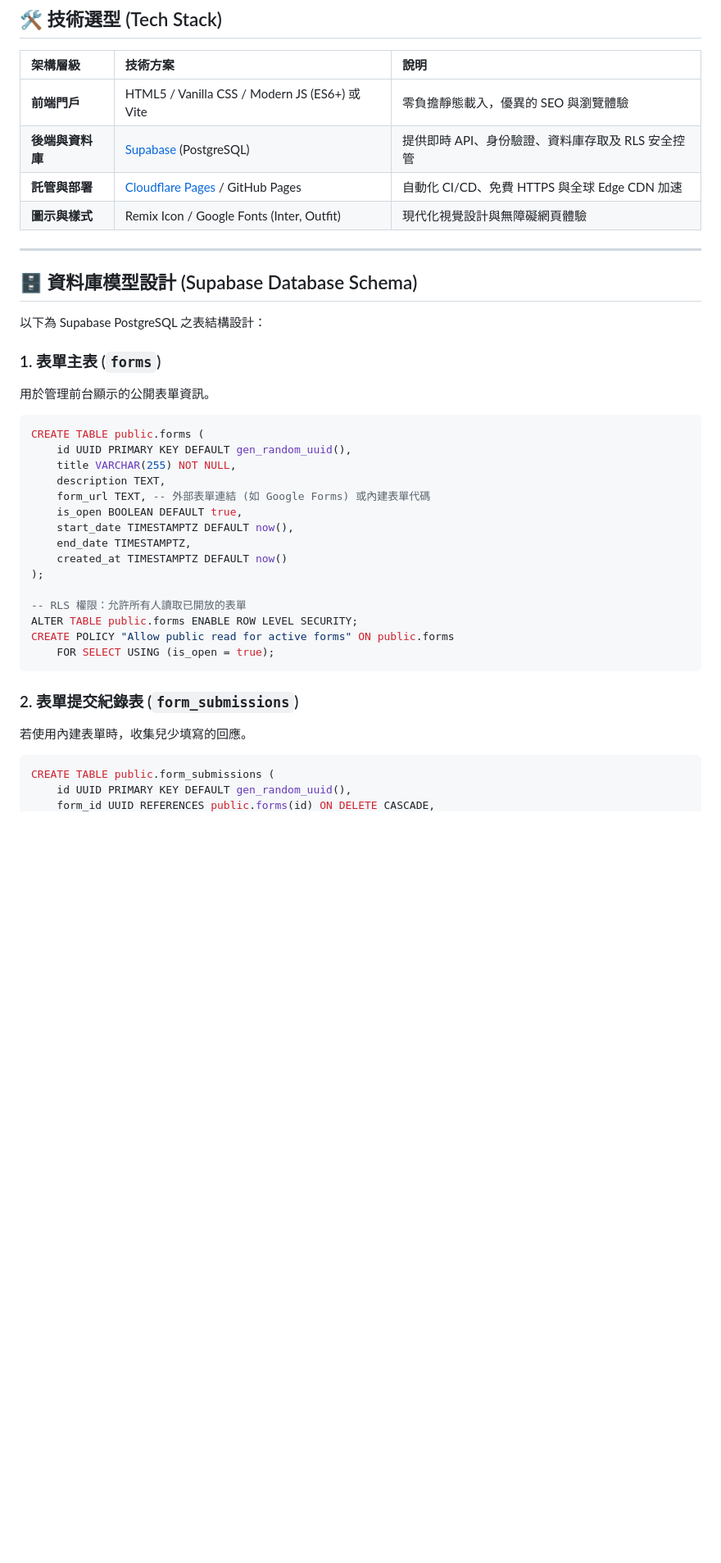
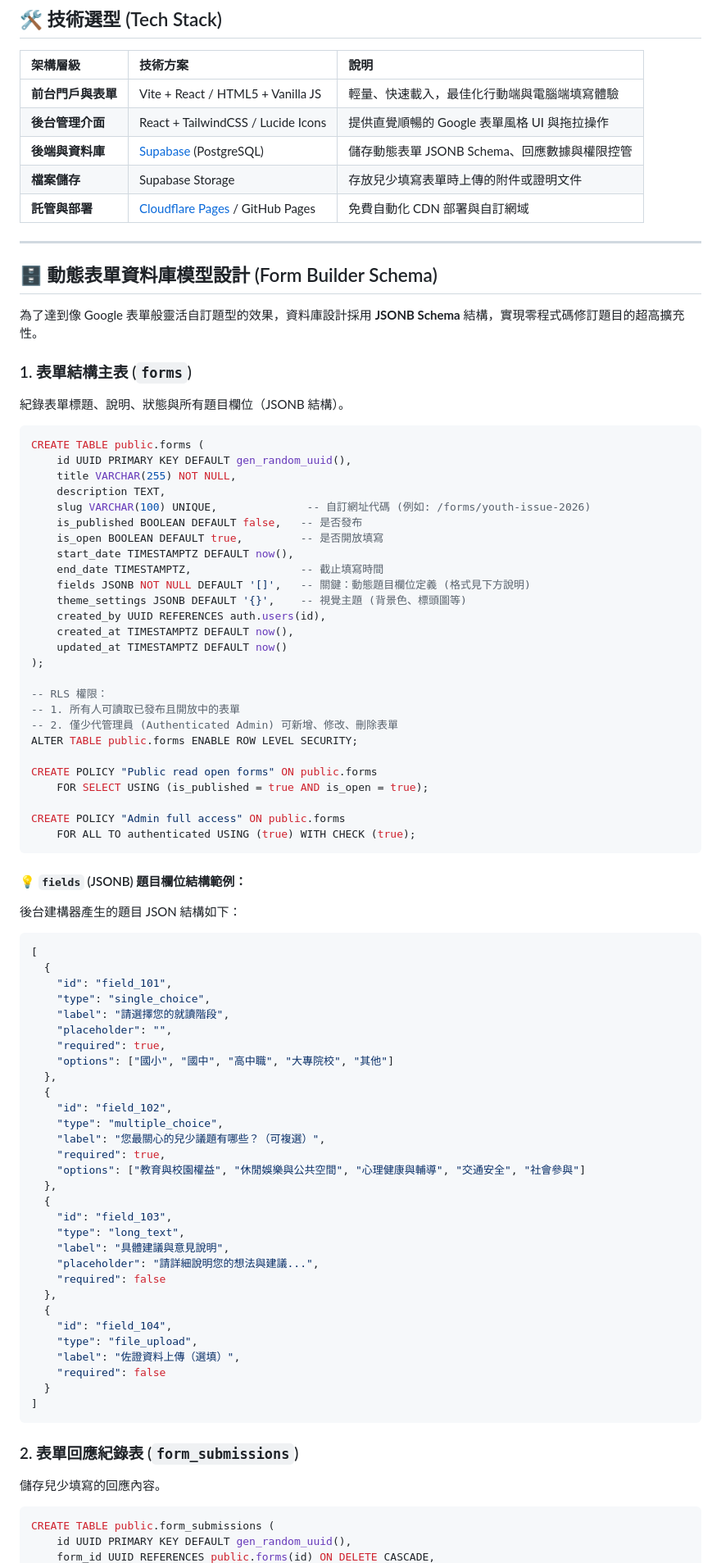
Before and after one commit to hcc-srcy/hcccr, a Markdown page: README.md, the part around one of its changes. Shown at 82% size. Rendered like a GitHub page; blank space fills up the shorter version.

Commit message:
docs: detail Google Forms-like Admin Builder architecture and JSONB Schema

````diff
--- a/README.md
+++ b/README.md
@@ -51,40 +59,87 @@ graph TD
 
 | 架構層級 | 技術方案 | 說明 |
 | :--- | :--- | :--- |
-| **前端門戶** | HTML5 / Vanilla CSS / Modern JS (ES6+) 或 Vite | 零負擔靜態載入，優異的 SEO 與瀏覽體驗 |
-| **後端與資料庫** | [Supabase](https://supabase.com/) (PostgreSQL) | 提供即時 API、身份驗證、資料庫存取及 RLS 安全控管 |
-| **託管與部署** | [Cloudflare Pages](https://pages.cloudflare.com/) / GitHub Pages | 自動化 CI/CD、免費 HTTPS 與全球 Edge CDN 加速 |
-| **圖示與樣式** | Remix Icon / Google Fonts (Inter, Outfit) | 現代化視覺設計與無障礙網頁體驗 |
+| **前台門戶與表單** | Vite + React / HTML5 + Vanilla JS | 輕量、快速載入，最佳化行動端與電腦端填寫體驗 |
+| **後台管理介面** | React + TailwindCSS / Lucide Icons | 提供直覺順暢的 Google 表單風格 UI 與拖拉操作 |
+| **後端與資料庫** | [Supabase](https://supabase.com/) (PostgreSQL) | 儲存動態表單 JSONB Schema、回應數據與權限控管 |
+| **檔案儲存** | Supabase Storage | 存放兒少填寫表單時上傳的附件或證明文件 |
+| **託管與部署** | [Cloudflare Pages](https://pages.cloudflare.com/) / GitHub Pages | 免費自動化 CDN 部署與自訂網域 |
 
 ---
 
-## 🗄️ 資料庫模型設計 (Supabase Database Schema)
+## 🗄️ 動態表單資料庫模型設計 (Form Builder Schema)
 
-以下為 Supabase PostgreSQL 之表結構設計：
+為了達到像 Google 表單般靈活自訂題型的效果，資料庫設計採用 **JSONB Schema** 結構，實現零程式碼修訂題目的超高擴充性。
 
-### 1. 表單主表 (`forms`)
-用於管理前台顯示的公開表單資訊。
+### 1. 表單結構主表 (`forms`)
+紀錄表單標題、說明、狀態與所有題目欄位（JSONB 結構）。
 
 ```sql
 CREATE TABLE public.forms (
     id UUID PRIMARY KEY DEFAULT gen_random_uuid(),
     title VARCHAR(255) NOT NULL,
     description TEXT,
-    form_url TEXT, -- 外部表單連結 (如 Google Forms) 或內建表單代碼
-    is_open BOOLEAN DEFAULT true,
+    slug VARCHAR(100) UNIQUE,              -- 自訂網址代碼 (例如: /forms/youth-issue-2026)
+    is_published BOOLEAN DEFAULT false,   -- 是否發布
+    is_open BOOLEAN DEFAULT true,         -- 是否開放填寫
     start_date TIMESTAMPTZ DEFAULT now(),
-    end_date TIMESTAMPTZ,
-    created_at TIMESTAMPTZ DEFAULT now()
+    end_date TIMESTAMPTZ,                 -- 截止填寫時間
+    fields JSONB NOT NULL DEFAULT '[]',   -- 關鍵：動態題目欄位定義 (格式見下方說明)
+    theme_settings JSONB DEFAULT '{}',    -- 視覺主題 (背景色、標頭圖等)
+    created_by UUID REFERENCES auth.users(id),
+    created_at TIMESTAMPTZ DEFAULT now(),
+    updated_at TIMESTAMPTZ DEFAULT now()
 );
 
--- RLS 權限：允許所有人讀取已開放的表單
+-- RLS 權限：
+-- 1. 所有人可讀取已發布且開放中的表單
+-- 2. 僅少代管理員 (Authenticated Admin) 可新增、修改、刪除表單
 ALTER TABLE public.forms ENABLE ROW LEVEL SECURITY;
-CREATE POLICY "Allow public read for active forms" ON public.forms
-    FOR SELECT USING (is_open = true);
+
+CREATE POLICY "Public read open forms" ON public.forms
+    FOR SELECT USING (is_published = true AND is_open = true);
+
+CREATE POLICY "Admin full access" ON public.forms
+    FOR ALL TO authenticated USING (true) WITH CHECK (true);
 ```
 
-### 2. 表單提交紀錄表 (`form_submissions`)
-若使用內建表單時，收集兒少填寫的回應。
+#### 💡 `fields` (JSONB) 題目欄位結構範例：
+後台建構器產生的題目 JSON 結構如下：
+```json
+[
+  {
+    "id": "field_101",
+    "type": "single_choice",
+    "label": "請選擇您的就讀階段",
+    "placeholder": "",
+    "required": true,
+    "options": ["國小", "國中", "高中職", "大專院校", "其他"]
+  },
+  {
+    "id": "field_102",
+    "type": "multiple_choice",
+    "label": "您最關心的兒少議題有哪些？（可複選）",
+    "required": true,
+    "options": ["教育與校園權益", "休閒娛樂與公共空間", "心理健康與輔導", "交通安全", "社會參與"]
+  },
+  {
+    "id": "field_103",
+    "type": "long_text",
+    "label": "具體建議與意見說明",
+    "placeholder": "請詳細說明您的想法與建議...",
+    "required": false
+  },
+  {
+    "id": "field_104",
+    "type": "file_upload",
+    "label": "佐證資料上傳（選填）",
+    "required": false
+  }
+]
+```
+
+### 2. 表單回應紀錄表 (`form_submissions`)
+儲存兒少填寫的回應內容。
 
 ```sql
 CREATE TABLE public.form_submissions (
````
Also changed, not shown: other parts of README.md (+83 -74 lines).
